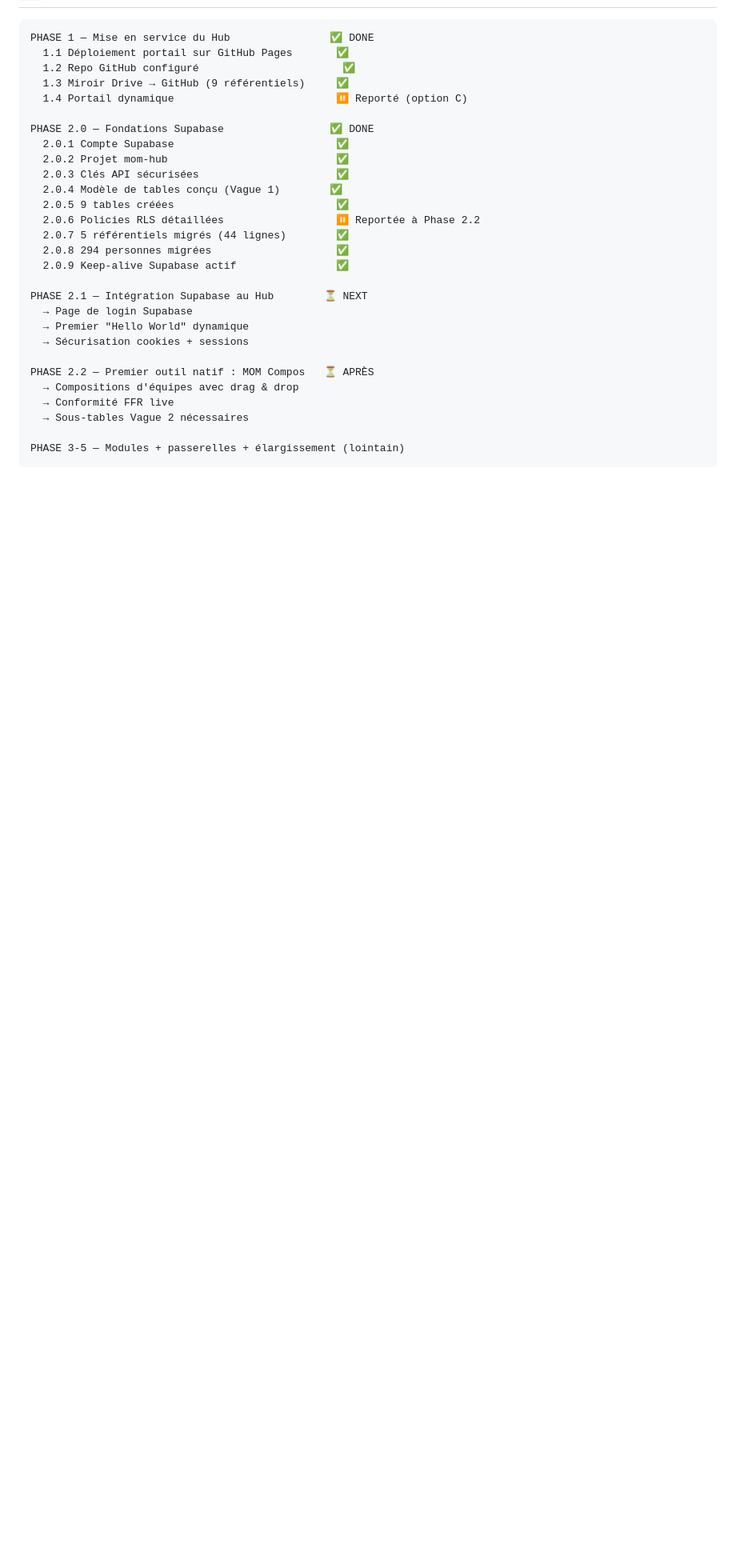
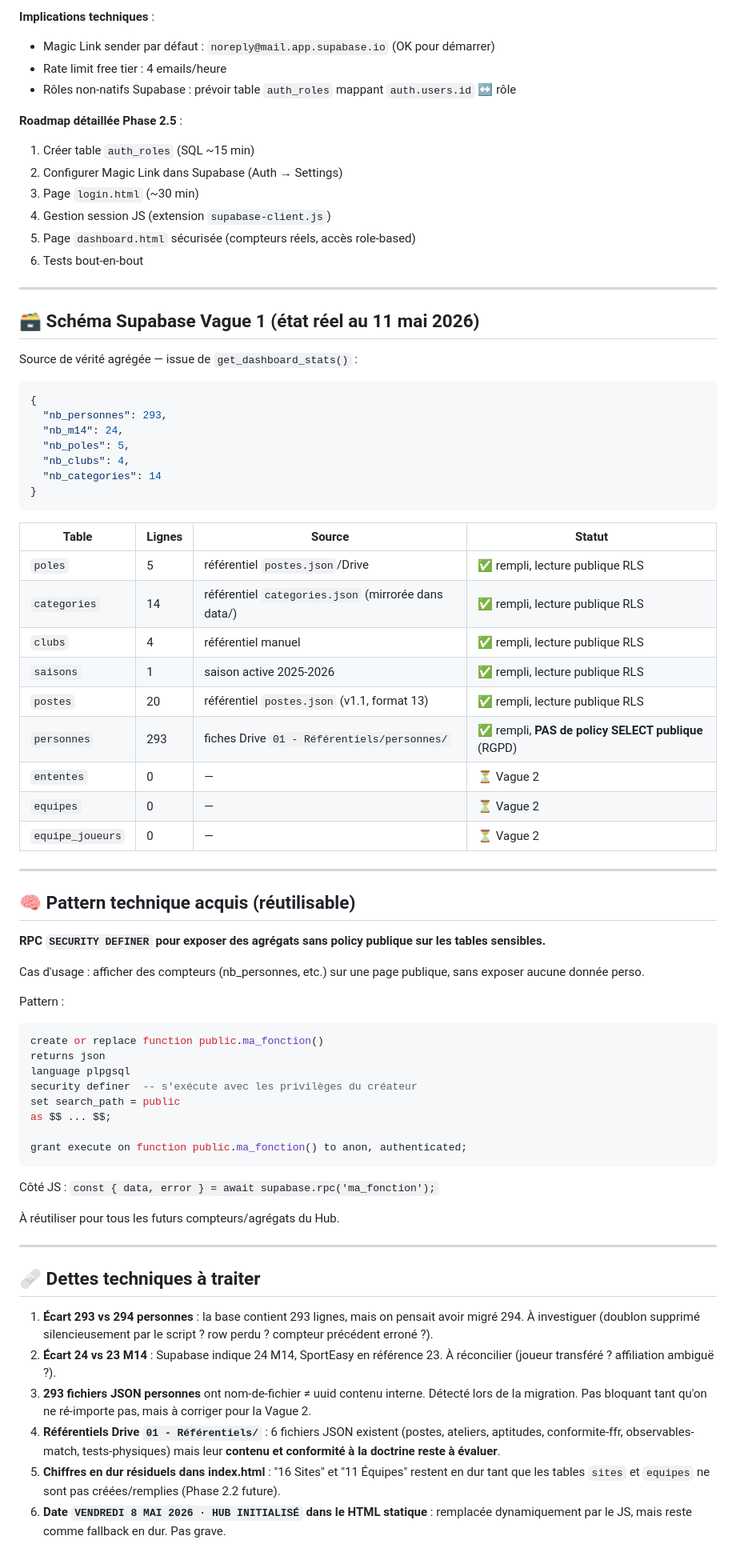
Before and after one commit to Manu-MOM/mom-hub, a Markdown page: STATE.md, the part around one of its changes. Shown at 80% size. Rendered like a GitHub page; blank space fills up the shorter version.

````diff
--- a/STATE.md
+++ b/STATE.md
@@ -59,29 +64,76 @@ l'over-engineering, OVAL-E (avec un A) comme nom de la plateforme FFR.
+**Implications techniques** :
+- Magic Link sender par défaut : `noreply@mail.app.supabase.io` (OK pour démarrer)
+- Rate limit free tier : 4 emails/heure
+- Rôles non-natifs Supabase : prévoir table `auth_roles` mappant `auth.users.id` ↔ rôle
+
+**Roadmap détaillée Phase 2.5** :
+1. Créer table `auth_roles` (SQL ~15 min)
+2. Configurer Magic Link dans Supabase (Auth → Settings)
+3. Page `login.html` (~30 min)
+4. Gestion session JS (extension `supabase-client.js`)
+5. Page `dashboard.html` sécurisée (compteurs réels, accès role-based)
+6. Tests bout-en-bout
+
+---
+
+## 🗃️ Schéma Supabase Vague 1 (état réel au 11 mai 2026)
+
+Source de vérité agrégée — issue de `get_dashboard_stats()` :
+
+```json
+{
+  "nb_personnes": 293,
+  "nb_m14": 24,
+  "nb_poles": 5,
+  "nb_clubs": 4,
+  "nb_categories": 14
+}
 ```
-PHASE 1 — Mise en service du Hub                ✅ DONE
-  1.1 Déploiement portail sur GitHub Pages       ✅
-  1.2 Repo GitHub configuré                       ✅
-  1.3 Miroir Drive → GitHub (9 référentiels)     ✅
-  1.4 Portail dynamique                          ⏸ Reporté (option C)
 
-PHASE 2.0 — Fondations Supabase                 ✅ DONE
-  2.0.1 Compte Supabase                          ✅
-  2.0.2 Projet mom-hub                           ✅
-  2.0.3 Clés API sécurisées                      ✅
-  2.0.4 Modèle de tables conçu (Vague 1)        ✅
-  2.0.5 9 tables créées                          ✅
-  2.0.6 Policies RLS détaillées                  ⏸ Reportée à Phase 2.2
-  2.0.7 5 référentiels migrés (44 lignes)        ✅
-  2.0.8 294 personnes migrées                    ✅
-  2.0.9 Keep-alive Supabase actif                ✅
+| Table | Lignes | Source | Statut |
+|---|---|---|---|
+| `poles` | 5 | référentiel `postes.json`/Drive | ✅ rempli, lecture publique RLS |
+| `categories` | 14 | référentiel `categories.json` (mirrorée dans data/) | ✅ rempli, lecture publique RLS |
+| `clubs` | 4 | référentiel manuel | ✅ rempli, lecture publique RLS |
+| `saisons` | 1 | saison active 2025-2026 | ✅ rempli, lecture publique RLS |
+| `postes` | 20 | référentiel `postes.json` (v1.1, format 13) | ✅ rempli, lecture publique RLS |
+| `personnes` | 293 | fiches Drive `01 - Référentiels/personnes/` | ✅ rempli, **PAS de policy SELECT publique** (RGPD) |
+| `ententes` | 0 | — | ⏳ Vague 2 |
+| `equipes` | 0 | — | ⏳ Vague 2 |
+| `equipe_joueurs` | 0 | — | ⏳ Vague 2 |
 
-PHASE 2.1 — Intégration Supabase au Hub        ⏳ NEXT
-  → Page de login Supabase
-  → Premier "Hello World" dynamique
-  → Sécurisation cookies + sessions
+---
 
-PHASE 2.2 — Premier outil natif : MOM Compos   ⏳ APRÈS
-  → Compositions d'équipes avec drag & drop
-  → Conformité FFR live
-  → Sous-tables Vague 2 nécessaires
+## 🧠 Pattern technique acquis (réutilisable)
 
-PHASE 3-5 — Modules + passerelles + élargissement (lointain)
+**RPC `SECURITY DEFINER` pour exposer des agrégats sans policy publique sur les tables sensibles.**
+
+Cas d'usage : afficher des compteurs (nb_personnes, etc.) sur une page publique, sans exposer aucune donnée perso.
+
+Pattern :
+```sql
+create or replace function public.ma_fonction()
+returns json
+language plpgsql
+security definer  -- s'exécute avec les privilèges du créateur
+set search_path = public
+as $$ ... $$;
+
+grant execute on function public.ma_fonction() to anon, authenticated;
+```
+
+Côté JS : `const { data, error } = await supabase.rpc('ma_fonction');`
+
+À réutiliser pour tous les futurs compteurs/agrégats du Hub.
+
+---
+
+## 🩹 Dettes techniques à traiter
+
+1. **Écart 293 vs 294 personnes** : la base contient 293 lignes, mais on pensait avoir migré 294. À investiguer (doublon supprimé silencieusement par le script ? row perdu ? compteur précédent erroné ?).
+2. **Écart 24 vs 23 M14** : Supabase indique 24 M14, SportEasy en référence 23. À réconcilier (joueur transféré ? affiliation ambiguë ?).
+3. **293 fichiers JSON personnes** ont nom-de-fichier ≠ uuid contenu interne. Détecté lors de la migration. Pas bloquant tant qu'on ne ré-importe pas, mais à corriger pour la Vague 2.
+4. **Référentiels Drive `01 - Référentiels/`** : 6 fichiers JSON existent (postes, ateliers, aptitudes, conformite-ffr, observables-match, tests-physiques) mais leur **contenu et conformité à la doctrine reste à évaluer**.
+5. **Chiffres en dur résiduels dans index.html** : "16 Sites" et "11 Équipes" restent en dur tant que les tables `sites` et `equipes` ne sont pas créées/remplies (Phase 2.2 future).
+6. **Date `VENDREDI 8 MAI 2026 · HUB INITIALISÉ` dans le HTML statique** : remplacée dynamiquement par le JS, mais reste comme fallback en dur. Pas grave.
+
````
Also changed, not shown: other parts of STATE.md (+106 -157 lines).
